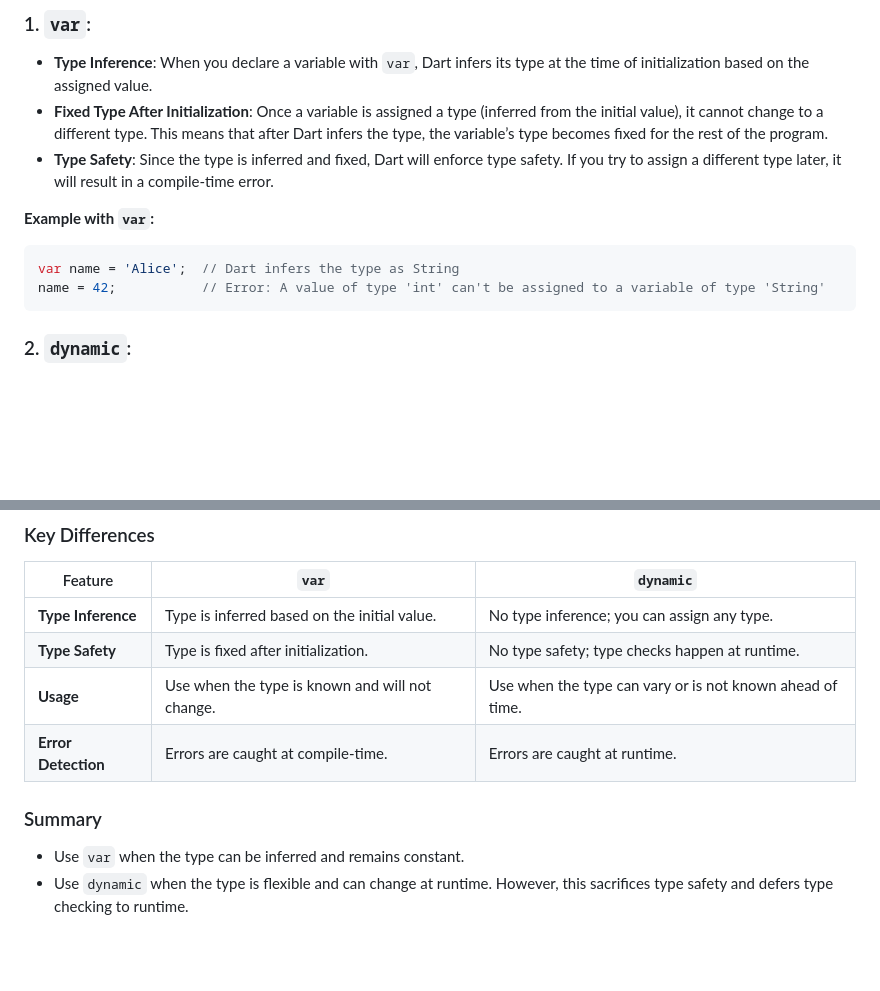
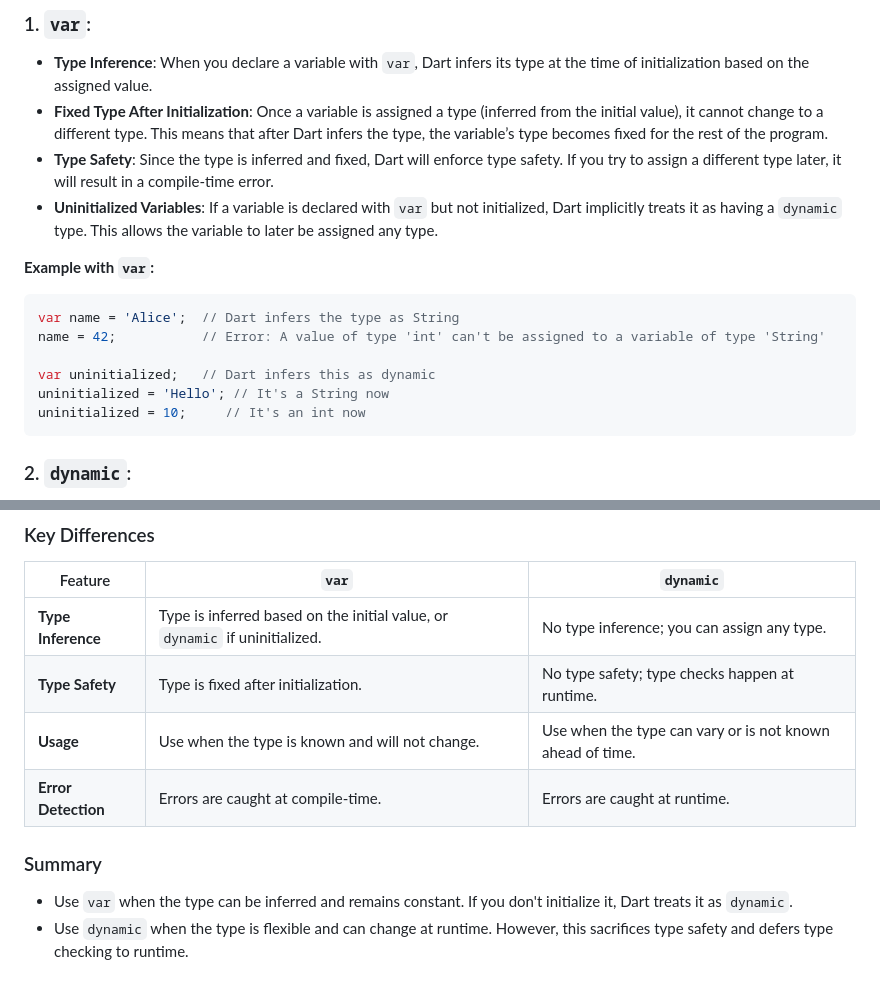
Before and after one commit to rpyaduvanshi950/My-Learning-Notes, a Markdown page: Flutter App Development/Dart.md, 2 parts joined by grey strips. Rendered like a GitHub page; blank space fills up the shorter version.

````diff
--- a/Flutter App Development/Dart.md
+++ b/Flutter App Development/Dart.md
@@ -121,11 +121,16 @@ In Dart, both `var` and `dynamic` are used to declare variables, but they have d
 - **Type Inference**: When you declare a variable with `var`, Dart infers its type at the time of initialization based on the assigned value.
 - **Fixed Type After Initialization**: Once a variable is assigned a type (inferred from the initial value), it cannot change to a different type. This means that after Dart infers the type, the variable’s type becomes fixed for the rest of the program.
 - **Type Safety**: Since the type is inferred and fixed, Dart will enforce type safety. If you try to assign a different type later, it will result in a compile-time error.
+- **Uninitialized Variables**: If a variable is declared with `var` but not initialized, Dart implicitly treats it as having a `dynamic` type. This allows the variable to later be assigned any type.
 
 **Example with `var`:**
 ```dart
 var name = 'Alice';  // Dart infers the type as String
 name = 42;           // Error: A value of type 'int' can't be assigned to a variable of type 'String'
+
+var uninitialized;   // Dart infers this as dynamic
+uninitialized = 'Hello'; // It's a String now
+uninitialized = 10;     // It's an int now
 ```
 
 ### 2. **`dynamic`**:
@@ -144,11 +149,11 @@ name = true;             // No error, now it's a bool
 
 | Feature           | `var`                                      | `dynamic`                                |
 |-------------------|--------------------------------------------|------------------------------------------|
-| **Type Inference** | Type is inferred based on the initial value. | No type inference; you can assign any type. |
+| **Type Inference** | Type is inferred based on the initial value, or `dynamic` if uninitialized. | No type inference; you can assign any type. |
 | **Type Safety**    | Type is fixed after initialization.        | No type safety; type checks happen at runtime. |
 | **Usage**          | Use when the type is known and will not change. | Use when the type can vary or is not known ahead of time. |
 | **Error Detection**| Errors are caught at compile-time.         | Errors are caught at runtime.            |
 
 ### Summary
-- Use `var` when the type can be inferred and remains constant.
+- Use `var` when the type can be inferred and remains constant. If you don't initialize it, Dart treats it as `dynamic`.
 - Use `dynamic` when the type is flexible and can change at runtime. However, this sacrifices type safety and defers type checking to runtime.
````
